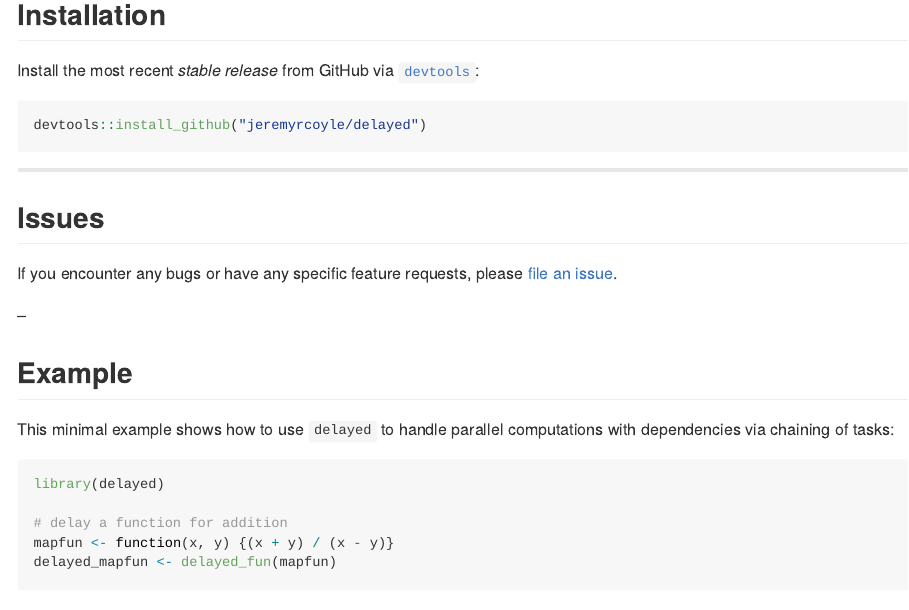
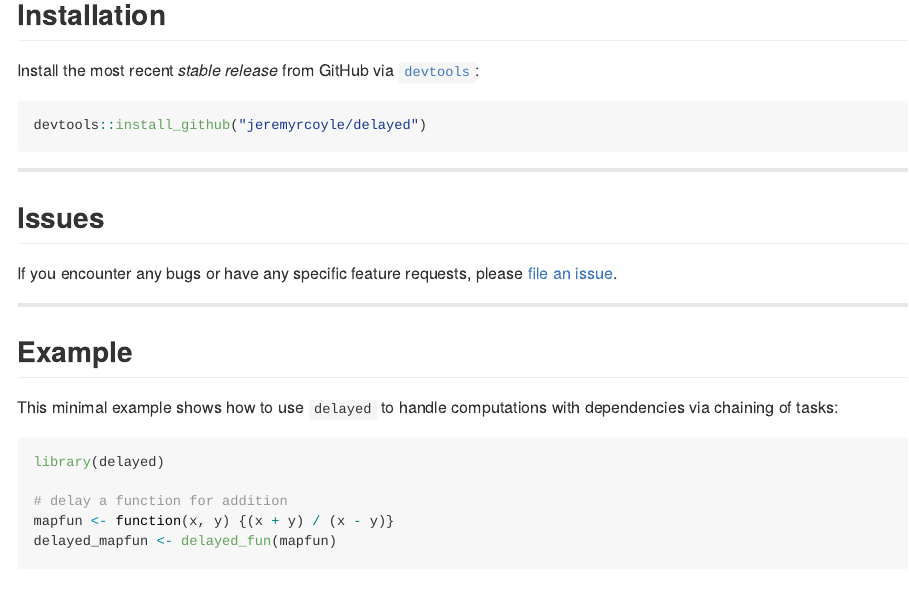
Before and after one commit to tlverse/delayed, an R Markdown document (README.Rmd): the page in a window 1100 px wide, from 420 px down. Rendered offline with R 4.5, knitr and Pandoc, with nearby package versions; some code elsewhere in the file could not run offline; badge pictures from the web are left out.

Commit message:
minor code and pkg cleaning

````diff
--- a/README.Rmd
+++ b/README.Rmd
@@ -62,12 +62,12 @@ devtools::install_github("jeremyrcoyle/delayed")
 If you encounter any bugs or have any specific feature requests, please [file an
 issue](https://github.com/jeremyrcoyle/delayed/issues).
 
---
+---
 
 ## Example
 
-This minimal example shows how to use `delayed` to handle parallel computations
-with dependencies via chaining of tasks:
+This minimal example shows how to use `delayed` to handle computations with
+dependencies via chaining of tasks:
 
 ```{r delay_fun_chain, message=FALSE}
 library(delayed)
````
Also changed, not shown: R/task_graph.R (+36 -19 lines), 3 other files.
